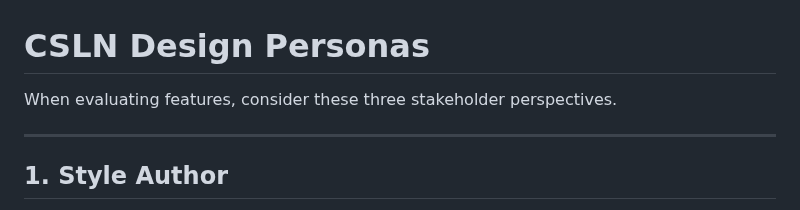
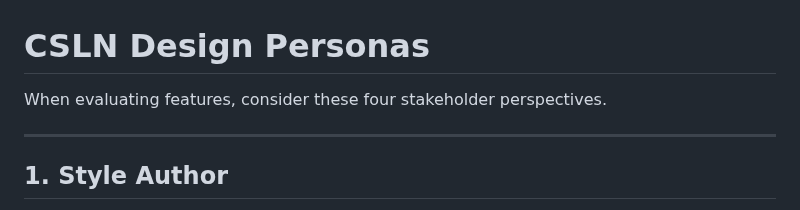
Before and after one commit to bdarcus/csl26, a Markdown page: .agent/PERSONAS.md, the part around the change. Drawn GitHub-style.

Commit message:
docs: 3 -> 4 agents
Signed-off-by: Bruce D'Arcus <bdarcus@gmail.com>

```diff
--- a/.agent/PERSONAS.md
+++ b/.agent/PERSONAS.md
@@ -1,6 +1,6 @@
 # CSLN Design Personas
 
-When evaluating features, consider these three stakeholder perspectives.
+When evaluating features, consider these four stakeholder perspectives.
 
 ---
 
```
